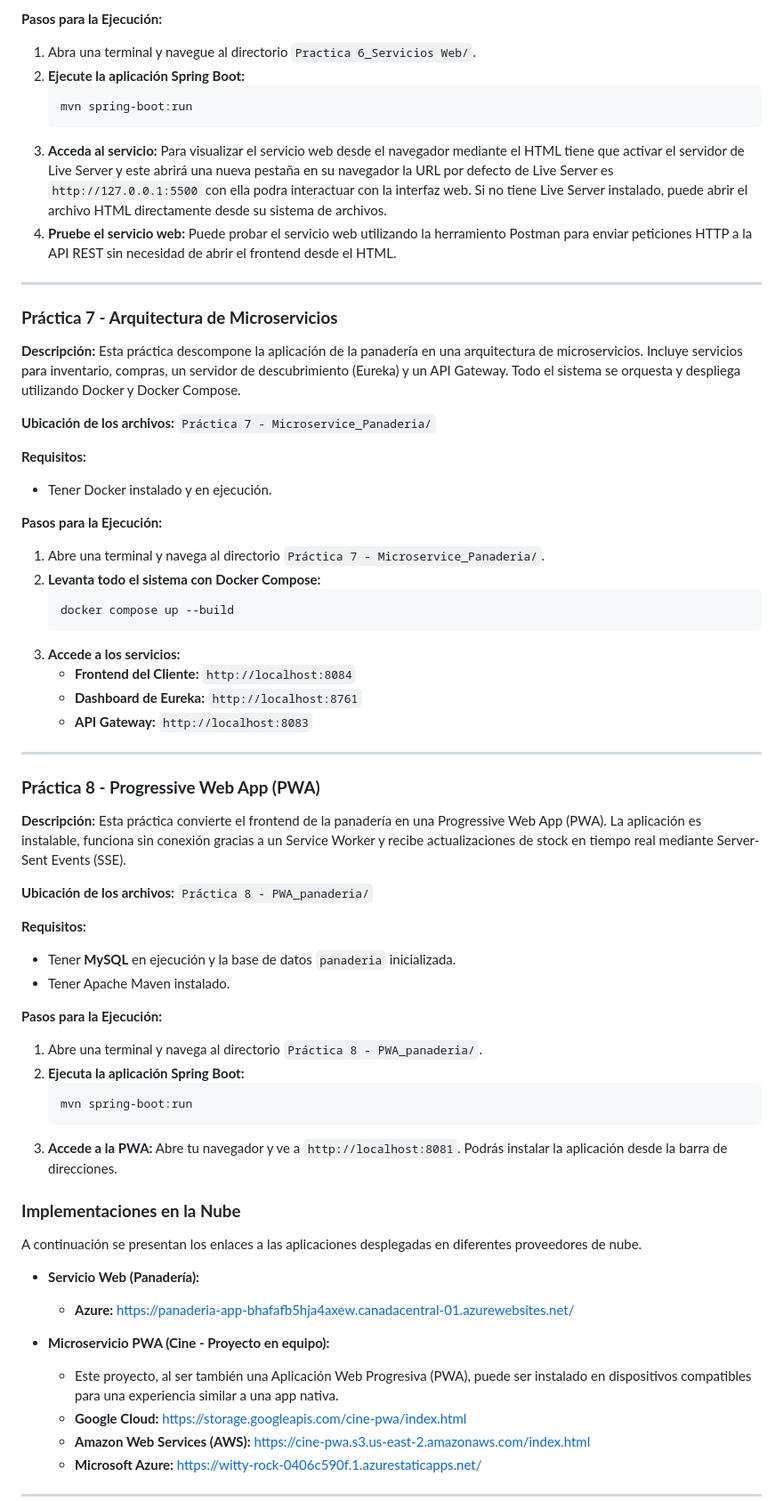
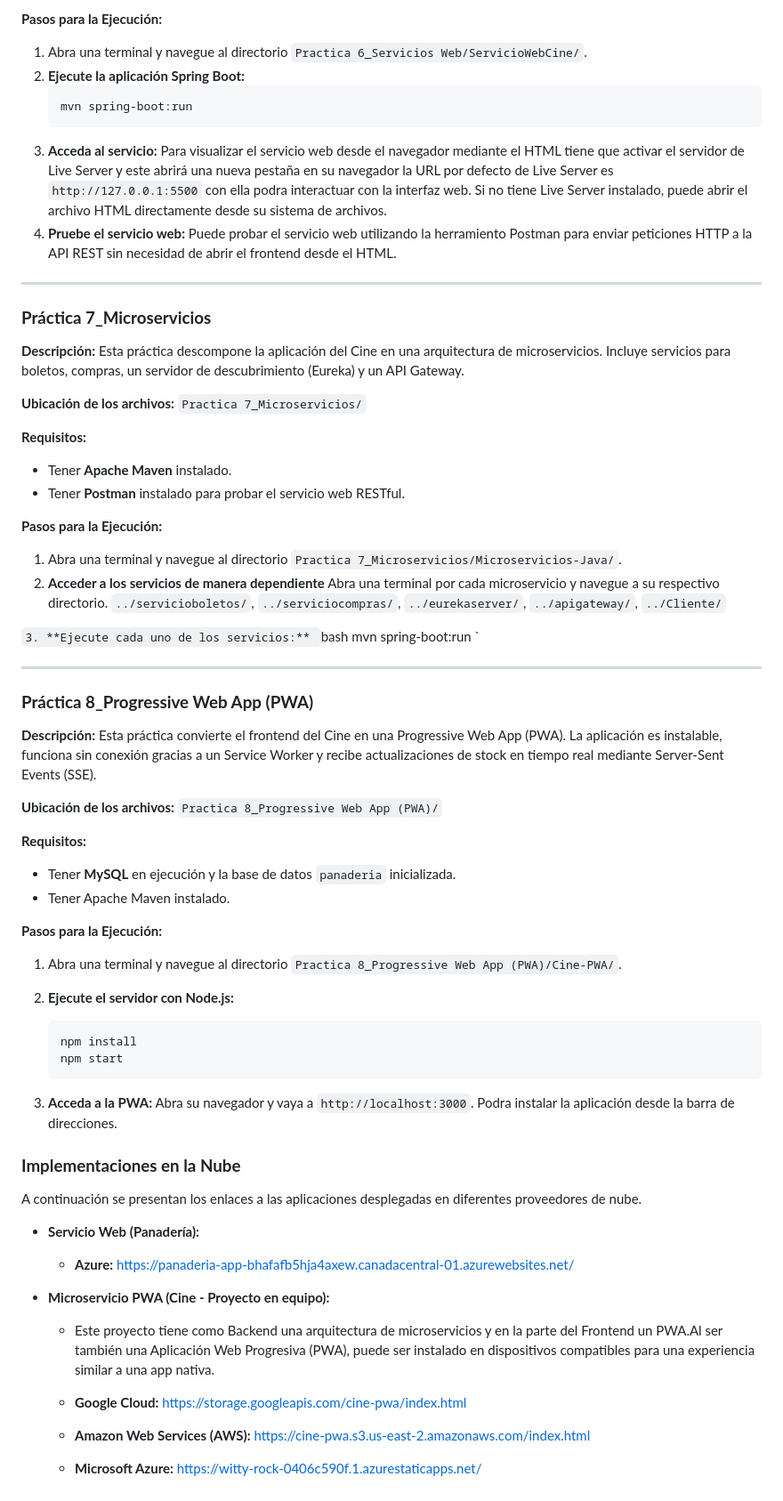
Before and after one commit to ATL1GOD/Practicas_Distribuidos, a Markdown page: README.md, the part around the change. Shown at 89% size. Drawn GitHub-style.

Commit message:
Actualizacion del README con instrucciones de la practica 7 y 8,. Y la colocacion de las URL del proyecto desplegado en la nube

````diff
--- a/README.md
+++ b/README.md
@@ -165,7 +165,7 @@ Este repositorio contiene las soluciones para las prácticas de la asignatura de
 
 **Pasos para la Ejecución:**
 
-1.  Abra una terminal y navegue al directorio `Practica 6_Servicios Web/`.
+1.  Abra una terminal y navegue al directorio `Practica 6_Servicios Web/ServicioWebCine/`.
 2.  **Ejecute la aplicación Spring Boot:**
     ```bash
     mvn spring-boot:run
@@ -176,35 +176,36 @@ Este repositorio contiene las soluciones para las prácticas de la asignatura de
 
 ---
 
-### **Práctica 7 - Arquitectura de Microservicios**
+### **Práctica 7_Microservicios**
 
-**Descripción:** Esta práctica descompone la aplicación de la panadería en una arquitectura de microservicios. Incluye servicios para inventario, compras, un servidor de descubrimiento (Eureka) y un API Gateway. Todo el sistema se orquesta y despliega utilizando Docker y Docker Compose.
+**Descripción:** Esta práctica descompone la aplicación del Cine en una arquitectura de microservicios. Incluye servicios para boletos, compras, un servidor de descubrimiento (Eureka) y un API Gateway.
 
-**Ubicación de los archivos:** `Práctica 7 - Microservice_Panaderia/`
+**Ubicación de los archivos:** `Practica 7_Microservicios/`
 
 **Requisitos:**
 
-- Tener Docker instalado y en ejecución.
+- Tener **Apache Maven** instalado.
+- Tener **Postman** instalado para probar el servicio web RESTful.
 
 **Pasos para la Ejecución:**
 
-1.  Abre una terminal y navega al directorio `Práctica 7 - Microservice_Panaderia/`.
-2.  **Levanta todo el sistema con Docker Compose:**
-    ```bash
-    docker compose up --build
-    ```
-3.  **Accede a los servicios:**
-    - **Frontend del Cliente:** `http://localhost:8084`
-    - **Dashboard de Eureka:** `http://localhost:8761`
-    - **API Gateway:** `http://localhost:8083`
+1.  Abra una terminal y navegue al directorio `Practica 7_Microservicios/Microservicios-Java/`.
+2.  **Acceder a los servicios de manera dependiente**
+    Abra una terminal por cada microservicio y navegue a su respectivo directorio.
+    `../servicioboletos/`, `../serviciocompras/`, `../eurekaserver/`, `../apigateway/`, `../Cliente/`
+
+`3. **Ejecute cada uno de los servicios:**
+`bash
+    mvn spring-boot:run
+    `
 
 ---
 
-### **Práctica 8 - Progressive Web App (PWA)**
+### **Práctica 8_Progressive Web App (PWA)**
 
-**Descripción:** Esta práctica convierte el frontend de la panadería en una Progressive Web App (PWA). La aplicación es instalable, funciona sin conexión gracias a un Service Worker y recibe actualizaciones de stock en tiempo real mediante Server-Sent Events (SSE).
+**Descripción:** Esta práctica convierte el frontend del Cine en una Progressive Web App (PWA). La aplicación es instalable, funciona sin conexión gracias a un Service Worker y recibe actualizaciones de stock en tiempo real mediante Server-Sent Events (SSE).
 
-**Ubicación de los archivos:** `Práctica 8 - PWA_panaderia/`
+**Ubicación de los archivos:** `Practica 8_Progressive Web App (PWA)/`
 
 **Requisitos:**
 
@@ -213,12 +214,14 @@ Este repositorio contiene las soluciones para las prácticas de la asignatura de
 
 **Pasos para la Ejecución:**
 
-1.  Abre una terminal y navega al directorio `Práctica 8 - PWA_panaderia/`.
-2.  **Ejecuta la aplicación Spring Boot:**
+1.  Abra una terminal y navegue al directorio `Practica 8_Progressive Web App (PWA)/Cine-PWA/`.
+
+2.  **Ejecute el servidor con Node.js:**
     ```bash
-    mvn spring-boot:run
+    npm install
+    npm start
     ```
-3.  **Accede a la PWA:** Abre tu navegador y ve a `http://localhost:8081`. Podrás instalar la aplicación desde la barra de direcciones.
+3.  **Acceda a la PWA:** Abra su navegador y vaya a `http://localhost:3000`. Podra instalar la aplicación desde la barra de direcciones.
 
 ### **Implementaciones en la Nube**
 
@@ -229,7 +232,9 @@ A continuación se presentan los enlaces a las aplicaciones desplegadas en difer
   - **Azure:** [https://panaderia-app-bhafafb5hja4axew.canadacentral-01.azurewebsites.net/](https://panaderia-app-bhafafb5hja4axew.canadacentral-01.azurewebsites.net/)
 
 - **Microservicio PWA (Cine - Proyecto en equipo):**
-  - Este proyecto, al ser también una Aplicación Web Progresiva (PWA), puede ser instalado en dispositivos compatibles para una experiencia similar a una app nativa.
+
+  - Este proyecto tiene como Backend una arquitectura de microservicios y en la parte del Frontend un PWA.Al ser también una Aplicación Web Progresiva (PWA), puede ser instalado en dispositivos compatibles para una experiencia similar a una app nativa.
+
   - **Google Cloud:** [https://storage.googleapis.com/cine-pwa/index.html](https://storage.googleapis.com/cine-pwa/index.html)
   - **Amazon Web Services (AWS):** [https://cine-pwa.s3.us-east-2.amazonaws.com/index.html](https://cine-pwa.s3.us-east-2.amazonaws.com/index.html)
   - **Microsoft Azure:** [https://witty-rock-0406c590f.1.azurestaticapps.net/](https://witty-rock-0406c590f.1.azurestaticapps.net/)
````
